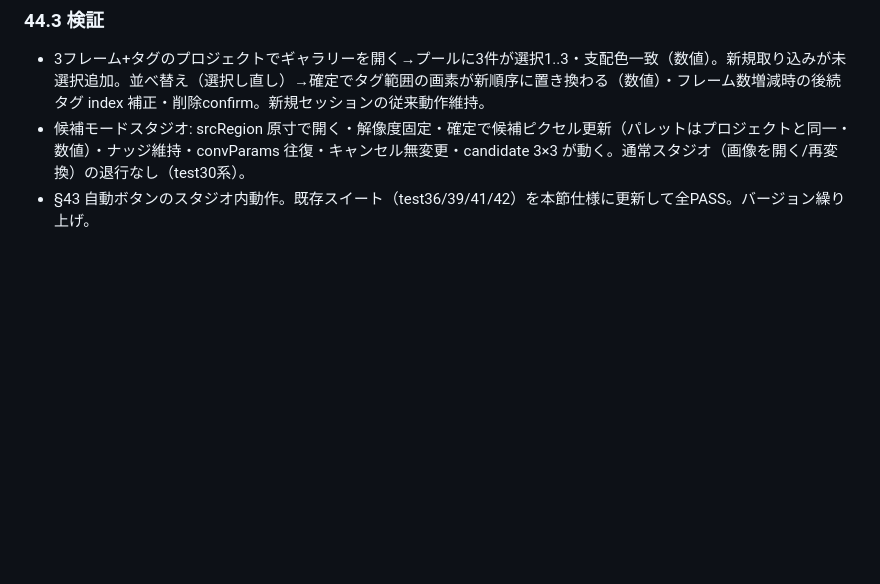
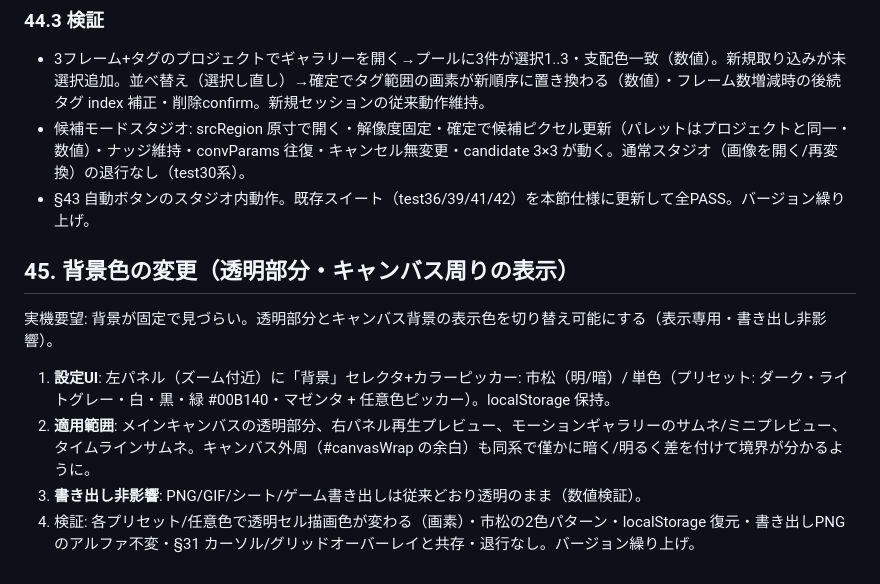
Before and after one commit to tanity0/AI_MEGLIO, a Markdown page: DESIGN.md, the part around the change. GitHub-like rendering; blank space fills up the shorter version.

Commit message:
Add §45: configurable backdrop color for transparent areas (view-only)
Co-Authored-By: Claude Fable 5 <noreply@anthropic.com>
Claude-Session: https://claude.ai/code/session_01TCT8PqbS8eP5Rvzr74BbWG

```diff
--- a/DESIGN.md
+++ b/DESIGN.md
@@ -1468,3 +1468,12 @@ API不要の draw→GPT 最短経路の最後の1ピース。現在フレーム
 - 3フレーム+タグのプロジェクトでギャラリーを開く→プールに3件が選択1..3・支配色一致（数値）。新規取り込みが未選択追加。並べ替え（選択し直し）→確定でタグ範囲の画素が新順序に置き換わる（数値）・フレーム数増減時の後続タグ index 補正・削除confirm。新規セッションの従来動作維持。
 - 候補モードスタジオ: srcRegion 原寸で開く・解像度固定・確定で候補ピクセル更新（パレットはプロジェクトと同一・数値）・ナッジ維持・convParams 往復・キャンセル無変更・candidate 3×3 が動く。通常スタジオ（画像を開く/再変換）の退行なし（test30系）。
 - §43 自動ボタンのスタジオ内動作。既存スイート（test36/39/41/42）を本節仕様に更新して全PASS。バージョン繰り上げ。
+
+## 45. 背景色の変更（透明部分・キャンバス周りの表示）
+
+実機要望: 背景が固定で見づらい。透明部分とキャンバス背景の表示色を切り替え可能にする（表示専用・書き出し非影響）。
+
+1. **設定UI**: 左パネル（ズーム付近）に「背景」セレクタ+カラーピッカー: 市松（明/暗）/ 単色（プリセット: ダーク・ライトグレー・白・黒・緑 #00B140・マゼンタ + 任意色ピッカー）。localStorage 保持。
+2. **適用範囲**: メインキャンバスの透明部分、右パネル再生プレビュー、モーションギャラリーのサムネ/ミニプレビュー、タイムラインサムネ。キャンバス外周（#canvasWrap の余白）も同系で僅かに暗く/明るく差を付けて境界が分かるように。
+3. **書き出し非影響**: PNG/GIF/シート/ゲーム書き出しは従来どおり透明のまま（数値検証）。
+4. 検証: 各プリセット/任意色で透明セル描画色が変わる（画素）・市松の2色パターン・localStorage 復元・書き出しPNGのアルファ不変・§31 カーソル/グリッドオーバーレイと共存・退行なし。バージョン繰り上げ。
```
